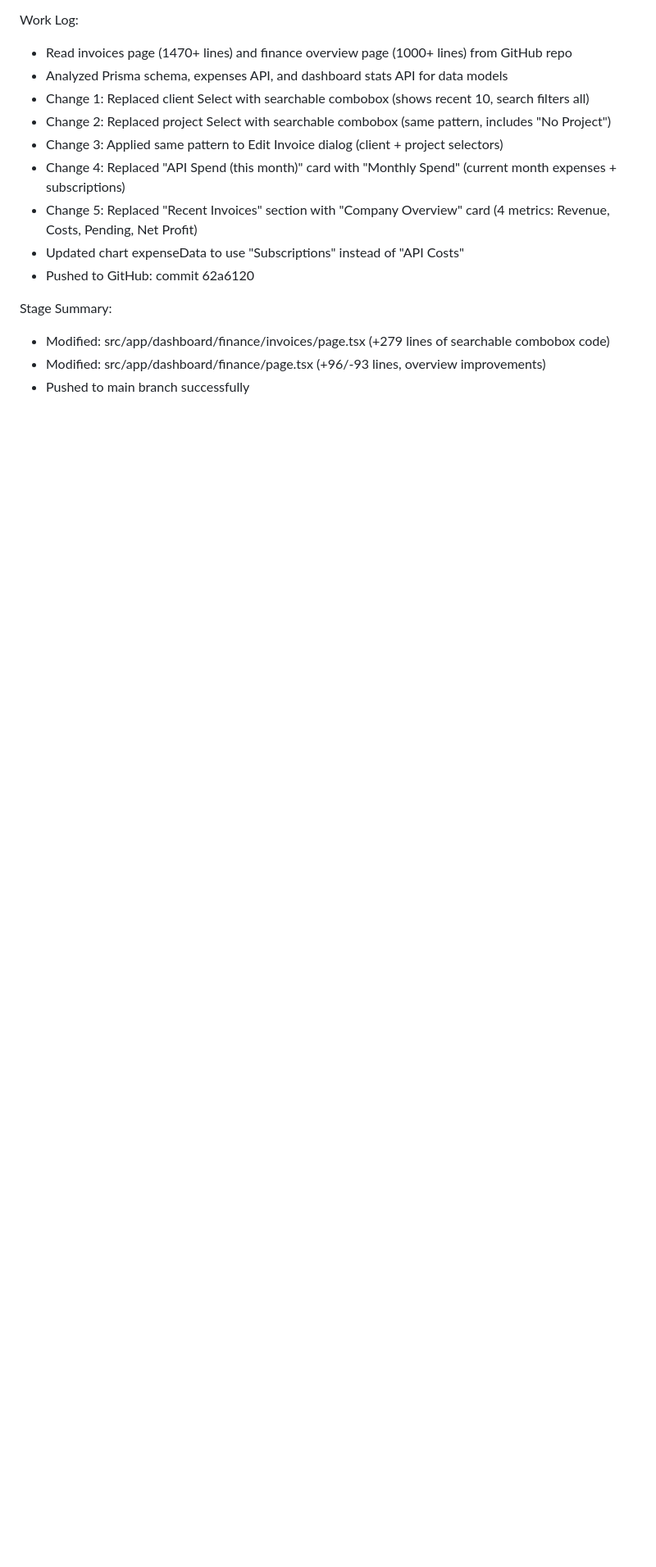
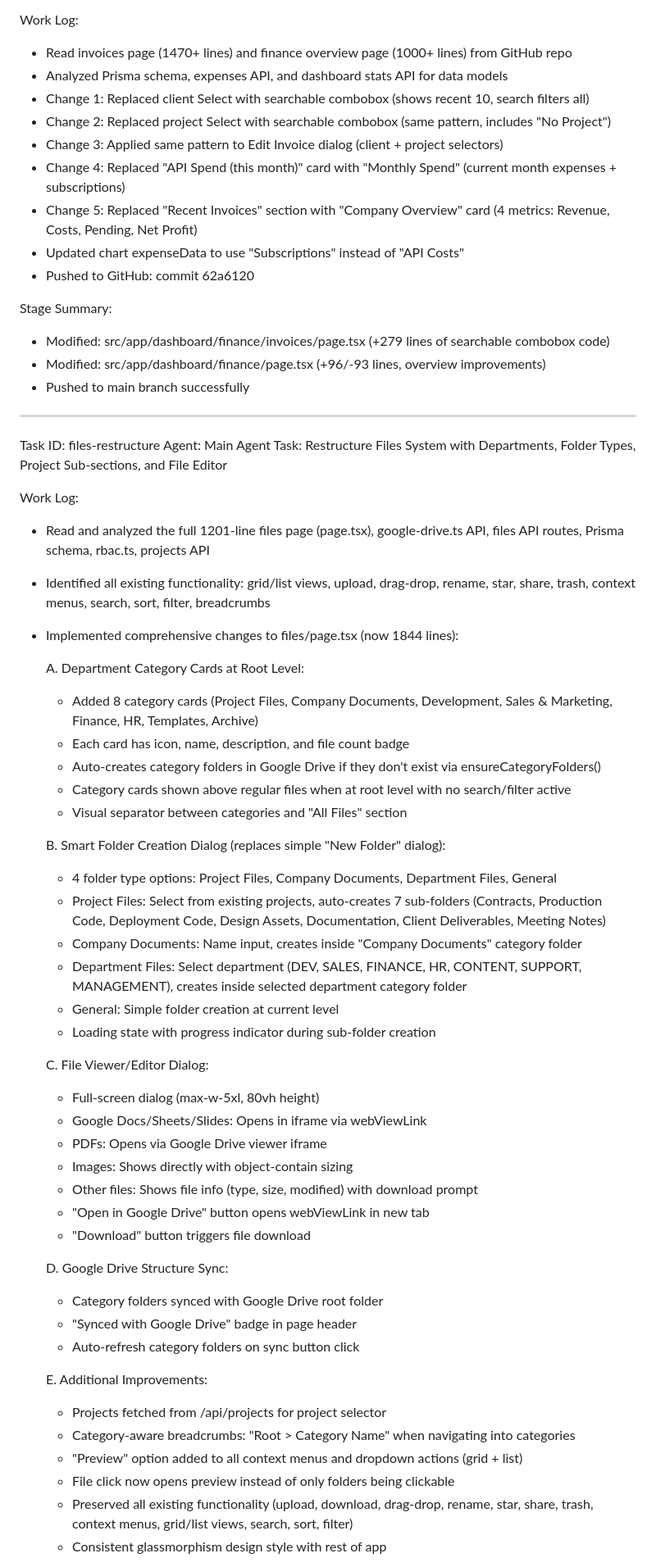
Before and after one commit to trishulhub-svg/trishulhub-dashboard, a Markdown page: worklog.md, the part around one of its changes. Shown at 82% size. Rendered like a GitHub page; blank space fills up the shorter version.

```diff
--- a/worklog.md
+++ b/worklog.md
@@ -306,3 +306,50 @@ Stage Summary:
 - Modified: src/app/dashboard/finance/invoices/page.tsx (+279 lines of searchable combobox code)
 - Modified: src/app/dashboard/finance/page.tsx (+96/-93 lines, overview improvements)
 - Pushed to main branch successfully
+---
+Task ID: files-restructure
+Agent: Main Agent
+Task: Restructure Files System with Departments, Folder Types, Project Sub-sections, and File Editor
+
+Work Log:
+- Read and analyzed the full 1201-line files page (page.tsx), google-drive.ts API, files API routes, Prisma schema, rbac.ts, projects API
+- Identified all existing functionality: grid/list views, upload, drag-drop, rename, star, share, trash, context menus, search, sort, filter, breadcrumbs
+- Implemented comprehensive changes to files/page.tsx (now 1844 lines):
+
+  A. Department Category Cards at Root Level:
+  - Added 8 category cards (Project Files, Company Documents, Development, Sales & Marketing, Finance, HR, Templates, Archive)
+  - Each card has icon, name, description, and file count badge
+  - Auto-creates category folders in Google Drive if they don't exist via ensureCategoryFolders()
+  - Category cards shown above regular files when at root level with no search/filter active
+  - Visual separator between categories and "All Files" section
+
+  B. Smart Folder Creation Dialog (replaces simple "New Folder" dialog):
+  - 4 folder type options: Project Files, Company Documents, Department Files, General
+  - Project Files: Select from existing projects, auto-creates 7 sub-folders (Contracts, Production Code, Deployment Code, Design Assets, Documentation, Client Deliverables, Meeting Notes)
+  - Company Documents: Name input, creates inside "Company Documents" category folder
+  - Department Files: Select department (DEV, SALES, FINANCE, HR, CONTENT, SUPPORT, MANAGEMENT), creates inside selected department category folder
+  - General: Simple folder creation at current level
+  - Loading state with progress indicator during sub-folder creation
+
+  C. File Viewer/Editor Dialog:
+  - Full-screen dialog (max-w-5xl, 80vh height)
+  - Google Docs/Sheets/Slides: Opens in iframe via webViewLink
+  - PDFs: Opens via Google Drive viewer iframe
+  - Images: Shows directly with object-contain sizing
+  - Other files: Shows file info (type, size, modified) with download prompt
+  - "Open in Google Drive" button opens webViewLink in new tab
+  - "Download" button triggers file download
+
+  D. Google Drive Structure Sync:
+  - Category folders synced with Google Drive root folder
+  - "Synced with Google Drive" badge in page header
+  - Auto-refresh category folders on sync button click
+
+  E. Additional Improvements:
+  - Projects fetched from /api/projects for project selector
+  - Category-aware breadcrumbs: "Root > Category Name" when navigating into categories
+  - "Preview" option added to all context menus and dropdown actions (grid + list)
+  - File click now opens preview instead of only folders being clickable
+  - Preserved all existing functionality (upload, download, drag-drop, rename, star, share, trash, context menus, grid/list views, search, sort, filter)
+  - Consistent glassmorphism design style with rest of app
+
```
Also changed, not shown: other parts of worklog.md (+51 -0 lines).
